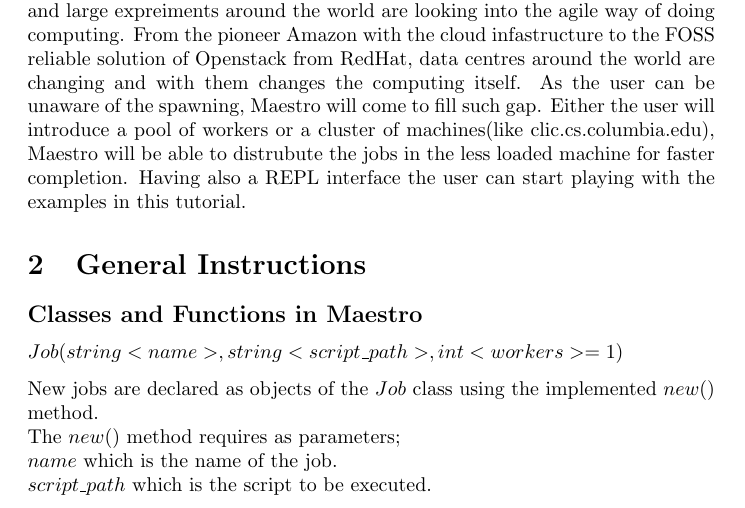
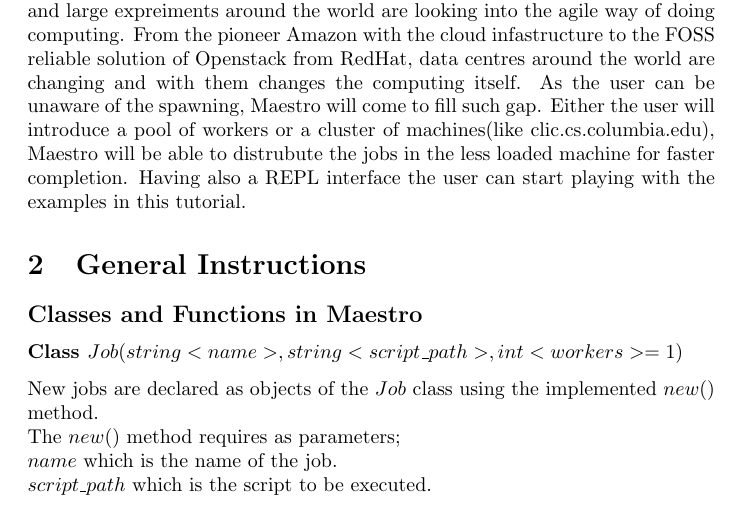
Before and after one commit to sfagmenos/Maestro, a LaTeX document (main.tex, which reads general.tex): part of page 1 of 4, cut so that both start at the same text. Compiled offline with pdfLaTeX.

Commit message:
adding the word class

```diff
--- a/general.tex
+++ b/general.tex
@@ -3,7 +3,7 @@
 
 \subsection*{Classes and Functions in Maestro}
 
-\subsubsection*{$Job(string <name>, string <script\_path>, int <workers>=1)$}
+\subsubsection*{Class $Job(string <name>, string <script\_path>, int <workers>=1)$}
 New jobs are declared as objects of the $Job$ class using the implemented $new()$ method.\\
 The $new()$ method requires as parameters;\\
 $name$ which is the name of the job.\\
```
